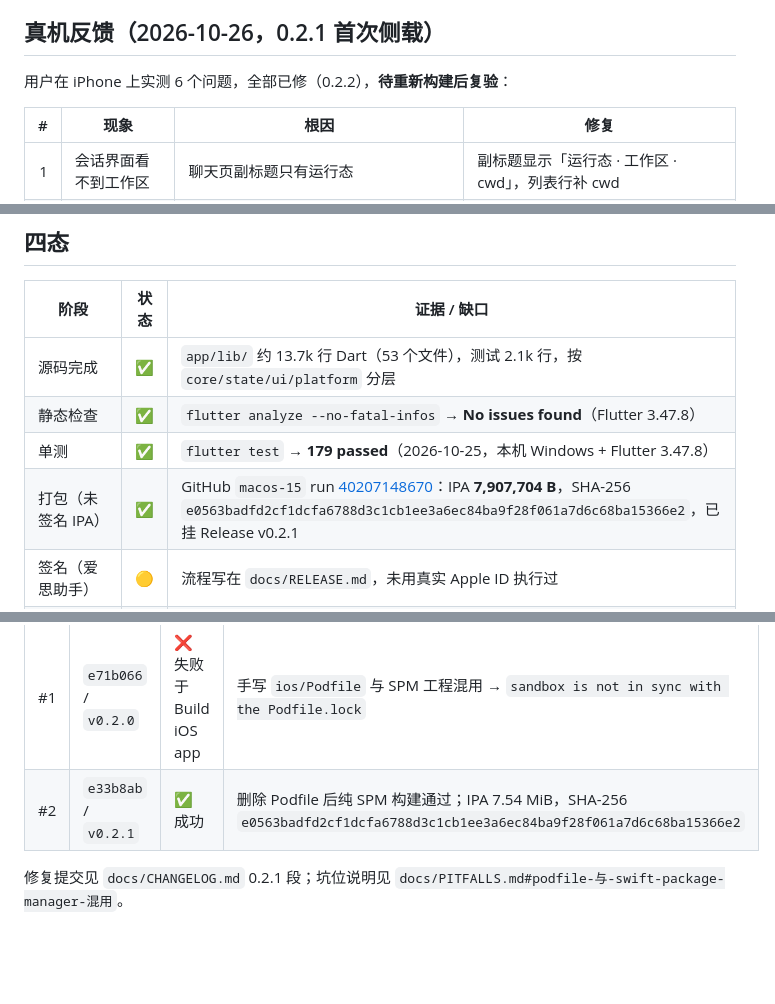
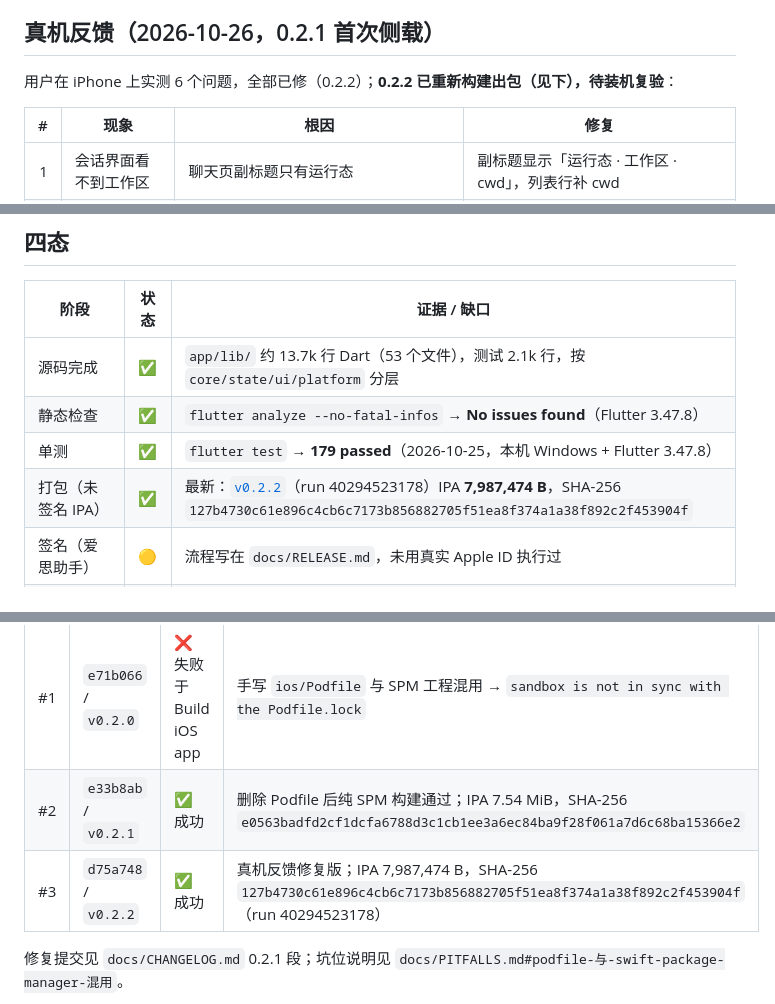
Before and after one commit to FrankHuVVV/dsh-remote-ipa, a Markdown page: docs/STATUS.md, 3 parts joined by grey strips. Rendered like a GitHub page; blank space fills up the shorter version.

```diff
--- a/docs/STATUS.md
+++ b/docs/STATUS.md
@@ -12,7 +12,7 @@ iOS 版（Flutter）已完成功能移植：连接 / 会话 / 聊天 / GenUI 卡
 
 ## 真机反馈（2026-10-26，0.2.1 首次侧载）
 
-用户在 iPhone 上实测 6 个问题，全部已修（0.2.2），**待重新构建后复验**：
+用户在 iPhone 上实测 6 个问题，全部已修（0.2.2）；**0.2.2 已重新构建出包（见下），待装机复验**：
 
 | # | 现象 | 根因 | 修复 |
 |---:|---|---|---|
@@ -30,7 +30,7 @@ iOS 版（Flutter）已完成功能移植：连接 / 会话 / 聊天 / GenUI 卡
 | 源码完成 | ✅ | `app/lib/` 约 13.7k 行 Dart（53 个文件），测试 2.1k 行，按 `core/state/ui/platform` 分层 |
 | 静态检查 | ✅ | `flutter analyze --no-fatal-infos` → **No issues found**（Flutter 3.47.8） |
 | 单测 | ✅ | `flutter test` → **179 passed**（2026-10-25，本机 Windows + Flutter 3.47.8） |
-| 打包（未签名 IPA） | ✅ | GitHub `macos-15` run [40207148670](https://github.com/FrankHuVVV/dsh-remote-ipa/actions/runs/40207148670)：IPA **7,907,704 B**，SHA-256 `e0563badfd2cf1dcfa6788d3c1cb1ee3a6ec84ba9f28f061a7d6c68ba15366e2`，已挂 Release v0.2.1 |
+| 打包（未签名 IPA） | ✅ | 最新：[`v0.2.2`](https://github.com/FrankHuVVV/dsh-remote-ipa/releases/tag/v0.2.2)（run 40294523178）IPA **7,987,474 B**，SHA-256 `127b4730c61e896c4cb6c7173b856882705f51ea8f374a1a38f892c2f453904f` |
 | 签名（爱思助手） | 🟡 | 流程写在 `docs/RELEASE.md`，未用真实 Apple ID 执行过 |
 | 装机（iLoader 侧载） | 🟡 | 未上机；iOS 27 开发者模式、证书信任未实测 |
 | 真机验证 | 🟡 | **0 项已确认**；清单见 `docs/PARITY.md` §6 |
@@ -62,6 +62,7 @@ bash tools/build_ios.sh 0.2.0 2        # 一键：analyze + test + build + 打
 |---:|---|---|---|
 | #1 | `e71b066` / `v0.2.0` | ❌ 失败于 Build iOS app | 手写 `ios/Podfile` 与 SPM 工程混用 → `sandbox is not in sync with the Podfile.lock` |
 | #2 | `e33b8ab` / `v0.2.1` | ✅ 成功 | 删除 Podfile 后纯 SPM 构建通过；IPA 7.54 MiB，SHA-256 `e0563badfd2cf1dcfa6788d3c1cb1ee3a6ec84ba9f28f061a7d6c68ba15366e2` |
+| #3 | `d75a748` / `v0.2.2` | ✅ 成功 | 真机反馈修复版；IPA 7,987,474 B，SHA-256 `127b4730c61e896c4cb6c7173b856882705f51ea8f374a1a38f892c2f453904f`（run 40294523178） |
 
 修复提交见 `docs/CHANGELOG.md` 0.2.1 段；坑位说明见 `docs/PITFALLS.md#podfile-与-swift-package-manager-混用`。
 
```
Also changed, not shown: docs/CHANGELOG.md (+3 -1 lines), docs/RELEASE.md (+2 -1 lines).
